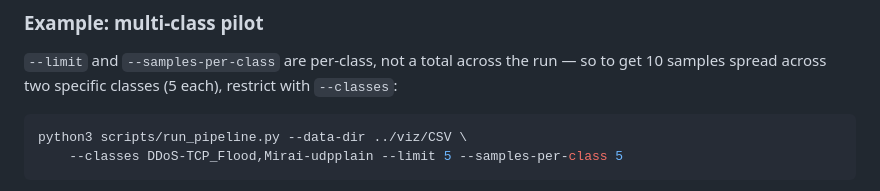
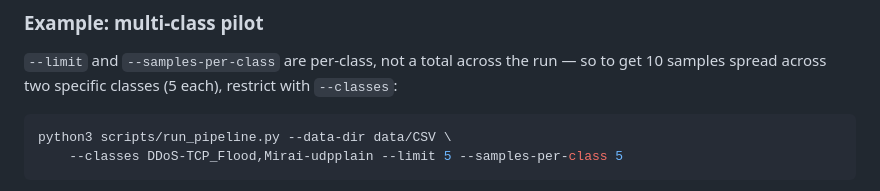
Before and after one commit to gshiva1975/IOT-MULTIMODEL, a Markdown page: networksecurity/README.md, the part around the change. Rendered like a GitHub page.

Commit message:
Security Experiment file

````diff
--- a/networksecurity/README.md
+++ b/networksecurity/README.md
@@ -46,7 +46,7 @@ python3 scripts/generate_rag_report.py                                  # free,
 get 10 samples spread across two specific classes (5 each), restrict with `--classes`:
 
 ```bash
-python3 scripts/run_pipeline.py --data-dir ../viz/CSV \
+python3 scripts/run_pipeline.py --data-dir data/CSV \
     --classes DDoS-TCP_Flood,Mirai-udpplain --limit 5 --samples-per-class 5
 ```
 
````
